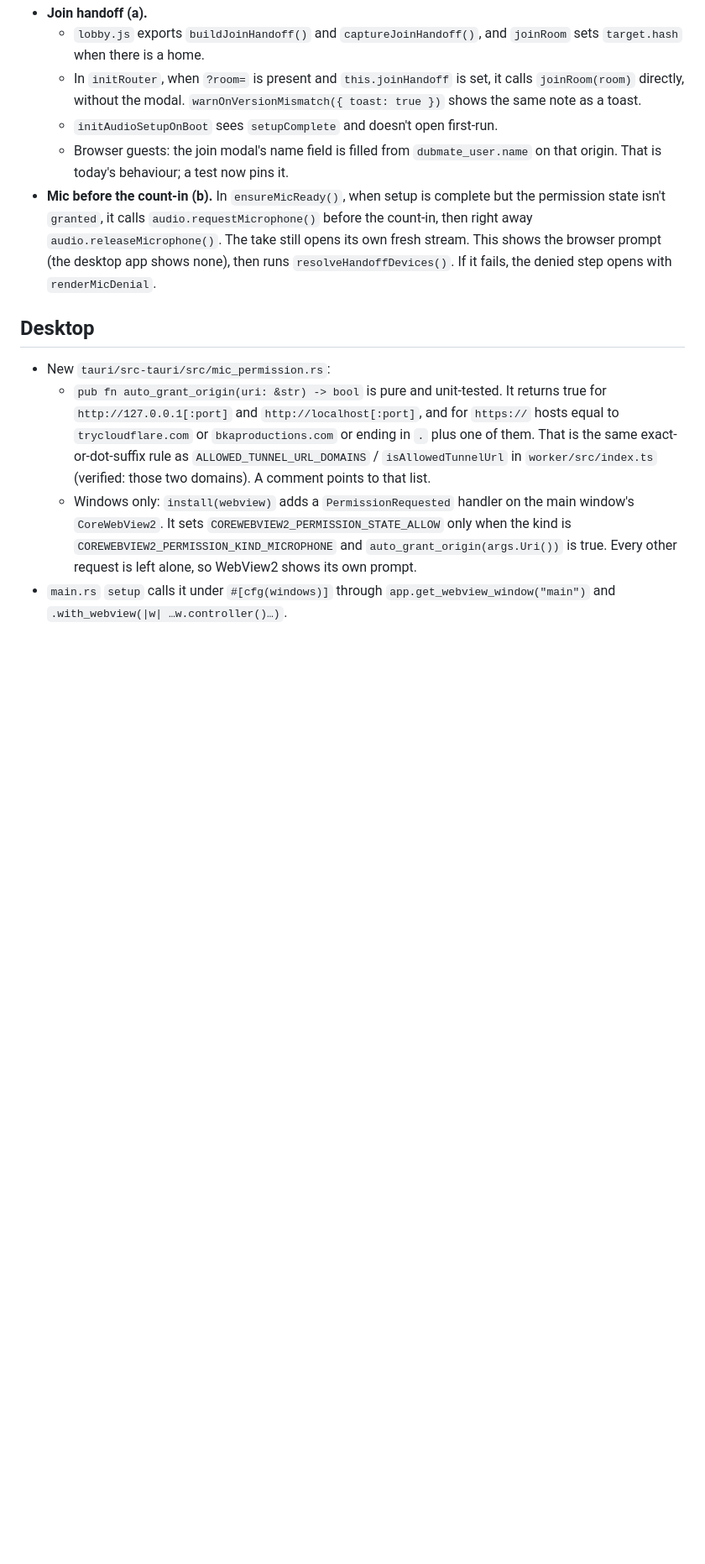
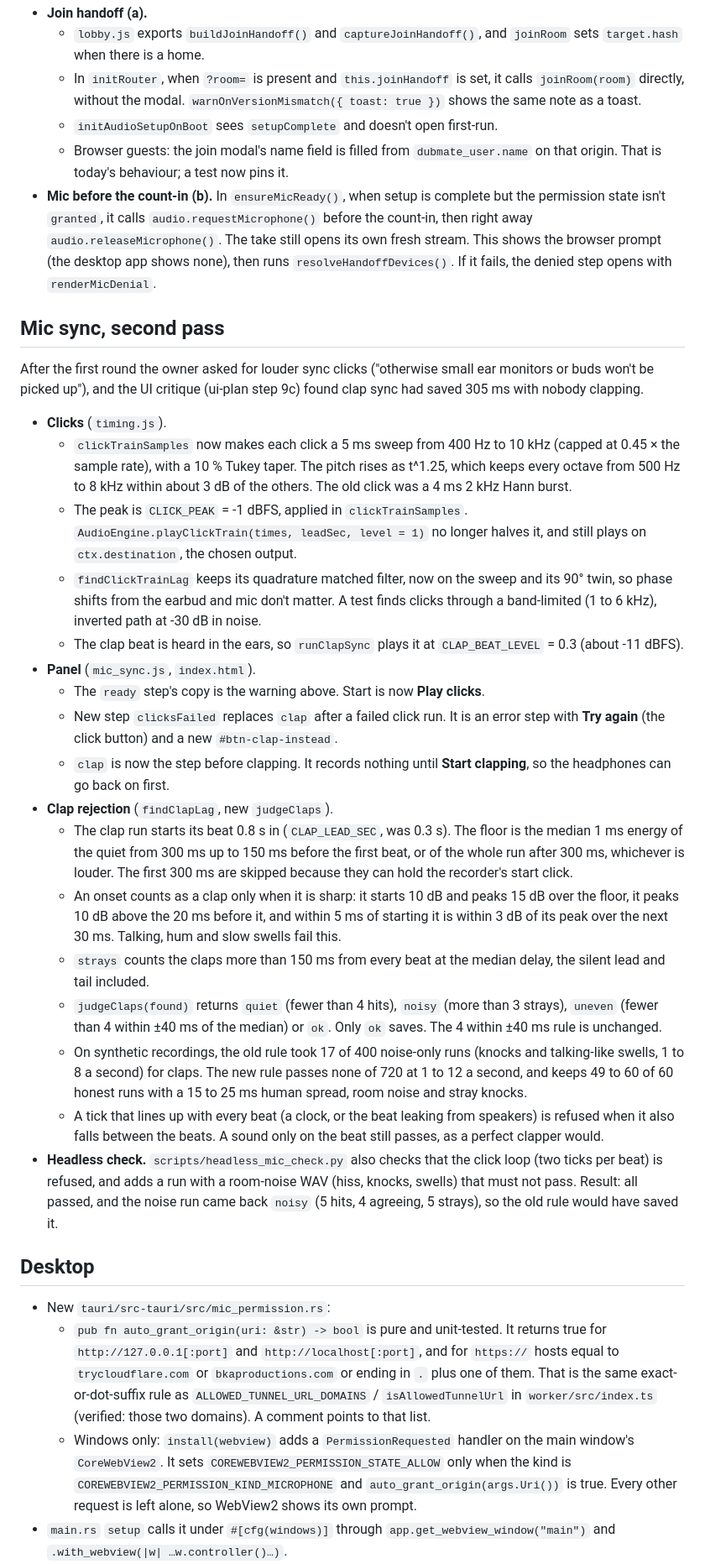
Before and after one commit to sylenthsnares/DubMate, a Markdown page: documentation/design/first-test-fixes.md, the part around one of its changes. Shown at 84% size. Drawn GitHub-style; blank space fills up the shorter version.

Commit message:
docs(mic-sync): changelog and design notes for loud clicks and clap noise
Co-Authored-By: Claude <noreply@anthropic.com>

```diff
--- a/documentation/design/first-test-fixes.md
+++ b/documentation/design/first-test-fixes.md
@@ -142,6 +145,28 @@ The room check is **not** carried. Its profile lives on the member's own engine,
   - Browser guests: the join modal's name field is filled from `dubmate_user.name` on that origin. That is today's behaviour; a test now pins it.
 - **Mic before the count-in (b).** In `ensureMicReady()`, when setup is complete but the permission state isn't `granted`, it calls `audio.requestMicrophone()` before the count-in, then right away `audio.releaseMicrophone()`. The take still opens its own fresh stream. This shows the browser prompt (the desktop app shows none), then runs `resolveHandoffDevices()`. If it fails, the denied step opens with `renderMicDenial`.
 
+## Mic sync, second pass
+
+After the first round the owner asked for louder sync clicks ("otherwise small ear monitors or buds won't be picked up"), and the UI critique (ui-plan step 9c) found clap sync had saved 305 ms with nobody clapping.
+
+- **Clicks** (`timing.js`).
+  - `clickTrainSamples` now makes each click a 5 ms sweep from 400 Hz to 10 kHz (capped at 0.45 × the sample rate), with a 10 % Tukey taper. The pitch rises as t^1.25, which keeps every octave from 500 Hz to 8 kHz within about 3 dB of the others. The old click was a 4 ms 2 kHz Hann burst.
+  - The peak is `CLICK_PEAK` = -1 dBFS, applied in `clickTrainSamples`. `AudioEngine.playClickTrain(times, leadSec, level = 1)` no longer halves it, and still plays on `ctx.destination`, the chosen output.
+  - `findClickTrainLag` keeps its quadrature matched filter, now on the sweep and its 90° twin, so phase shifts from the earbud and mic don't matter. A test finds clicks through a band-limited (1 to 6 kHz), inverted path at -30 dB in noise.
+  - The clap beat is heard in the ears, so `runClapSync` plays it at `CLAP_BEAT_LEVEL` = 0.3 (about -11 dBFS).
+- **Panel** (`mic_sync.js`, `index.html`).
+  - The `ready` step's copy is the warning above. Start is now **Play clicks**.
+  - New step `clicksFailed` replaces `clap` after a failed click run. It is an error step with **Try again** (the click button) and a new `#btn-clap-instead`.
+  - `clap` is now the step before clapping. It records nothing until **Start clapping**, so the headphones can go back on first.
+- **Clap rejection** (`findClapLag`, new `judgeClaps`).
+  - The clap run starts its beat 0.8 s in (`CLAP_LEAD_SEC`, was 0.3 s). The floor is the median 1 ms energy of the quiet from 300 ms up to 150 ms before the first beat, or of the whole run after 300 ms, whichever is louder. The first 300 ms are skipped because they can hold the recorder's start click.
+  - An onset counts as a clap only when it is sharp: it starts 10 dB and peaks 15 dB over the floor, it peaks 10 dB above the 20 ms before it, and within 5 ms of starting it is within 3 dB of its peak over the next 30 ms. Talking, hum and slow swells fail this.
+  - `strays` counts the claps more than 150 ms from every beat at the median delay, the silent lead and tail included.
+  - `judgeClaps(found)` returns `quiet` (fewer than 4 hits), `noisy` (more than 3 strays), `uneven` (fewer than 4 within ±40 ms of the median) or `ok`. Only `ok` saves. The 4 within ±40 ms rule is unchanged.
+  - On synthetic recordings, the old rule took 17 of 400 noise-only runs (knocks and talking-like swells, 1 to 8 a second) for claps. The new rule passes none of 720 at 1 to 12 a second, and keeps 49 to 60 of 60 honest runs with a 15 to 25 ms human spread, room noise and stray knocks.
+  - A tick that lines up with every beat (a clock, or the beat leaking from speakers) is refused when it also falls between the beats. A sound only on the beat still passes, as a perfect clapper would.
+- **Headless check.** `scripts/headless_mic_check.py` also checks that the click loop (two ticks per beat) is refused, and adds a run with a room-noise WAV (hiss, knocks, swells) that must not pass. Result: all passed, and the noise run came back `noisy` (5 hits, 4 agreeing, 5 strays), so the old rule would have saved it.
+
 ## Desktop
 
 - New `tauri/src-tauri/src/mic_permission.rs`:
```
Also changed, not shown: other parts of documentation/design/first-test-fixes.md (+10 -1 lines), CHANGELOG.md (+2 -0 lines).
